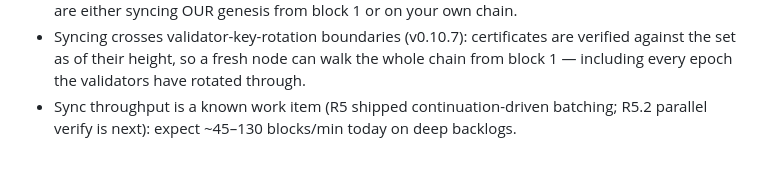
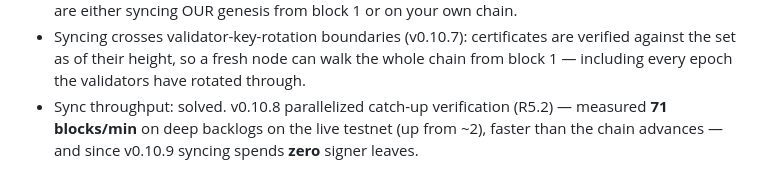
Before and after one commit to hashkinetics/hashkinetics, a Markdown page: networks/staging-1/README.md, the part around the change. Drawn GitHub-style.

```diff
--- a/networks/staging-1/README.md
+++ b/networks/staging-1/README.md
@@ -76,6 +76,7 @@ The `chain_id` and `app_hash` at any height must match what
 - Syncing crosses validator-key-rotation boundaries (v0.10.7): certificates are
   verified against the set as of their height, so a fresh node can walk the whole
   chain from block 1 — including every epoch the validators have rotated through.
-- Sync throughput is a known work item (R5 shipped continuation-driven batching;
-  R5.2 parallel verify is next): expect ~45–130 blocks/min today on deep
-  backlogs.
+- Sync throughput: solved. v0.10.8 parallelized catch-up verification (R5.2) —
+  measured **71 blocks/min** on deep backlogs on the live testnet (up from ~2),
+  faster than the chain advances — and since v0.10.9 syncing spends **zero**
+  signer leaves.
```
Also changed, not shown: README.md (+2 -2 lines).
